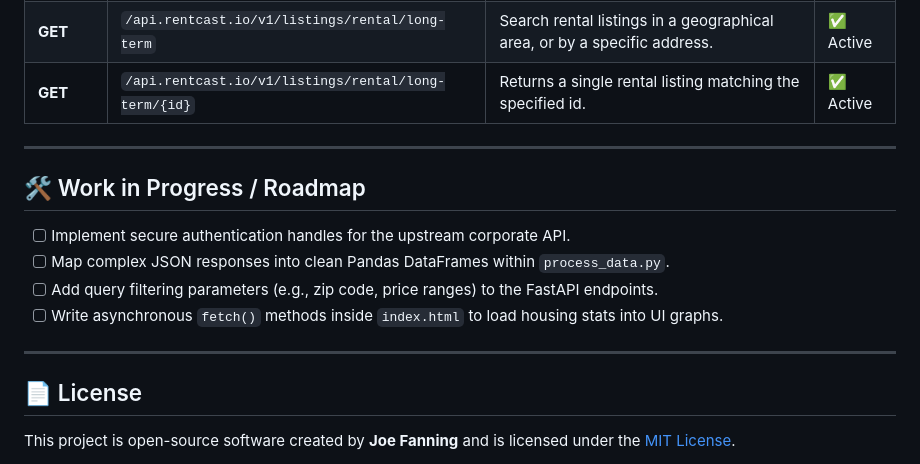
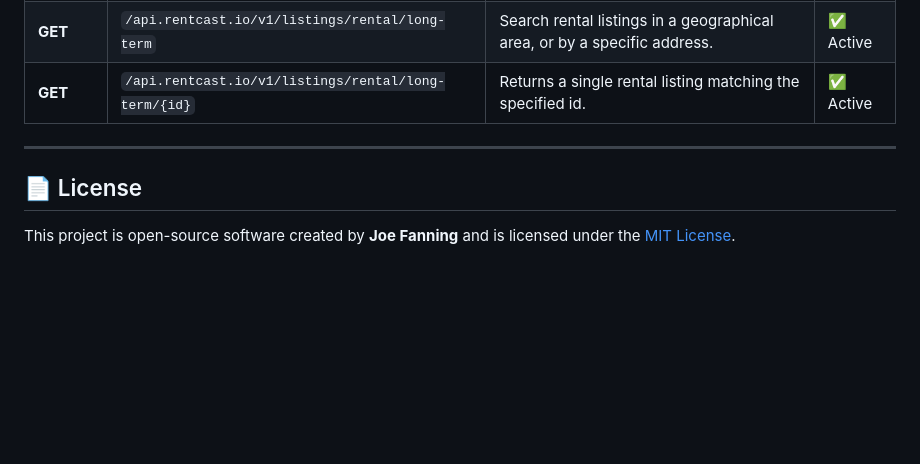
Before and after one commit to JoeFanning/FastApi_Data_as_a_Service, a Markdown page: README.md, the part around the change. Rendered like a GitHub page; blank space fills up the shorter version.

```diff
--- a/README.md
+++ b/README.md
@@ -86,13 +86,6 @@ Once started, access the project services here:
 | **GET** | `/api.rentcast.io/v1/listings/rental/long-term/{id}` | Returns a single rental listing matching the specified id. | ✅ Active |
 ---
 
-## 🛠️ Work in Progress / Roadmap
-- [ ] Implement secure authentication handles for the upstream corporate API.
-- [ ] Map complex JSON responses into clean Pandas DataFrames within `process_data.py`.
-- [ ] Add query filtering parameters (e.g., zip code, price ranges) to the FastAPI endpoints.
-- [ ] Write asynchronous `fetch()` methods inside `index.html` to load housing stats into UI graphs.
-
----
 
 ## 📄 License
 This project is open-source software created by **Joe Fanning** and is licensed under the [MIT License](LICENSE).
```
